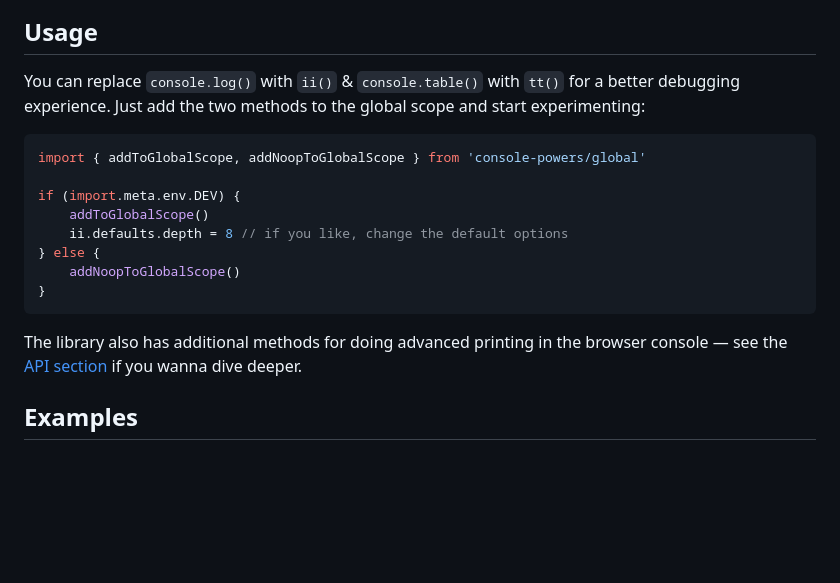
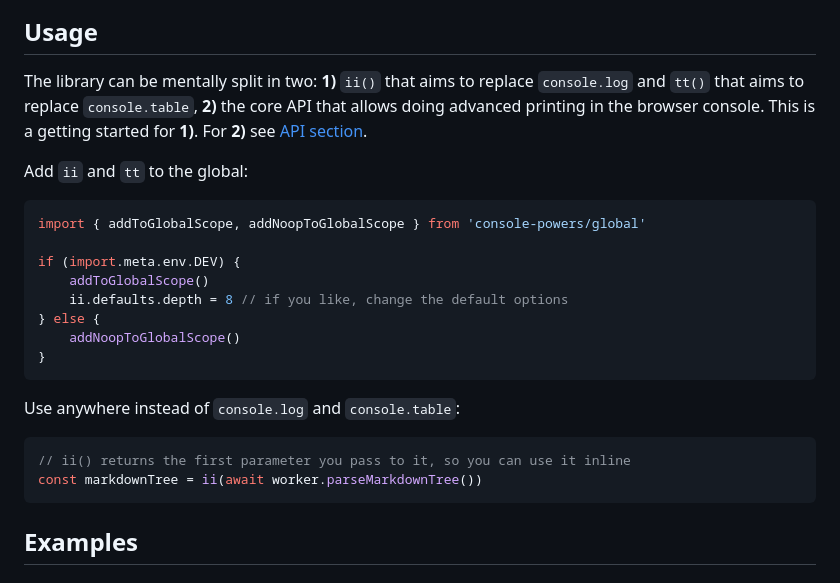
Before and after one commit to astoilkov/console-powers, a Markdown page: README.md, the part around the change. GitHub-like rendering; blank space fills up the shorter version.

Commit message:
✏️ improve Usage section

````diff
--- a/README.md
+++ b/README.md
@@ -21,7 +21,9 @@ npm install console-powers
 
 ## Usage
 
-You can replace `console.log()` with `ii()` & `console.table()` with `tt()` for a better debugging experience. Just add the two methods to the global scope and start experimenting:
+The library can be mentally split in two: **1)** `ii()` that aims to replace `console.log` and `tt()` that aims to replace `console.table`, **2)** the core API that allows doing advanced printing in the browser console. This is a getting started for **1)**. For **2)** see [API section](#api).
+
+Add `ii` and `tt` to the global:
 ```ts
 import { addToGlobalScope, addNoopToGlobalScope } from 'console-powers/global'
 
@@ -33,7 +35,11 @@ if (import.meta.env.DEV) {
 }
 ```
 
-The library also has additional methods for doing advanced printing in the browser console — see the [API section](#api) if you wanna dive deeper.
+Use anywhere instead of `console.log` and `console.table`:
+```ts
+// ii() returns the first parameter you pass to it, so you can use it inline
+const markdownTree = ii(await worker.parseMarkdownTree())
+```
 
 ## Examples
 
````
